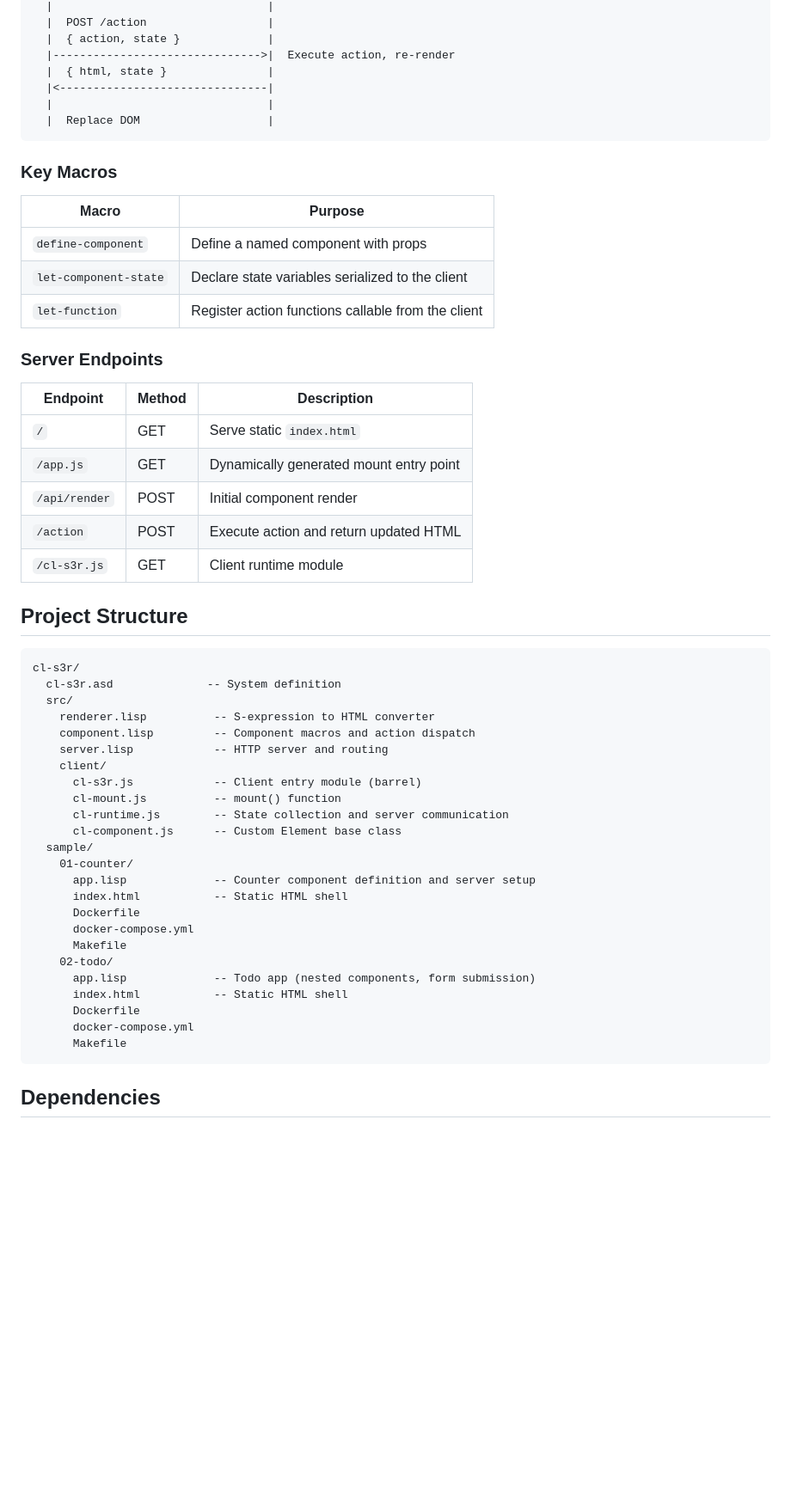
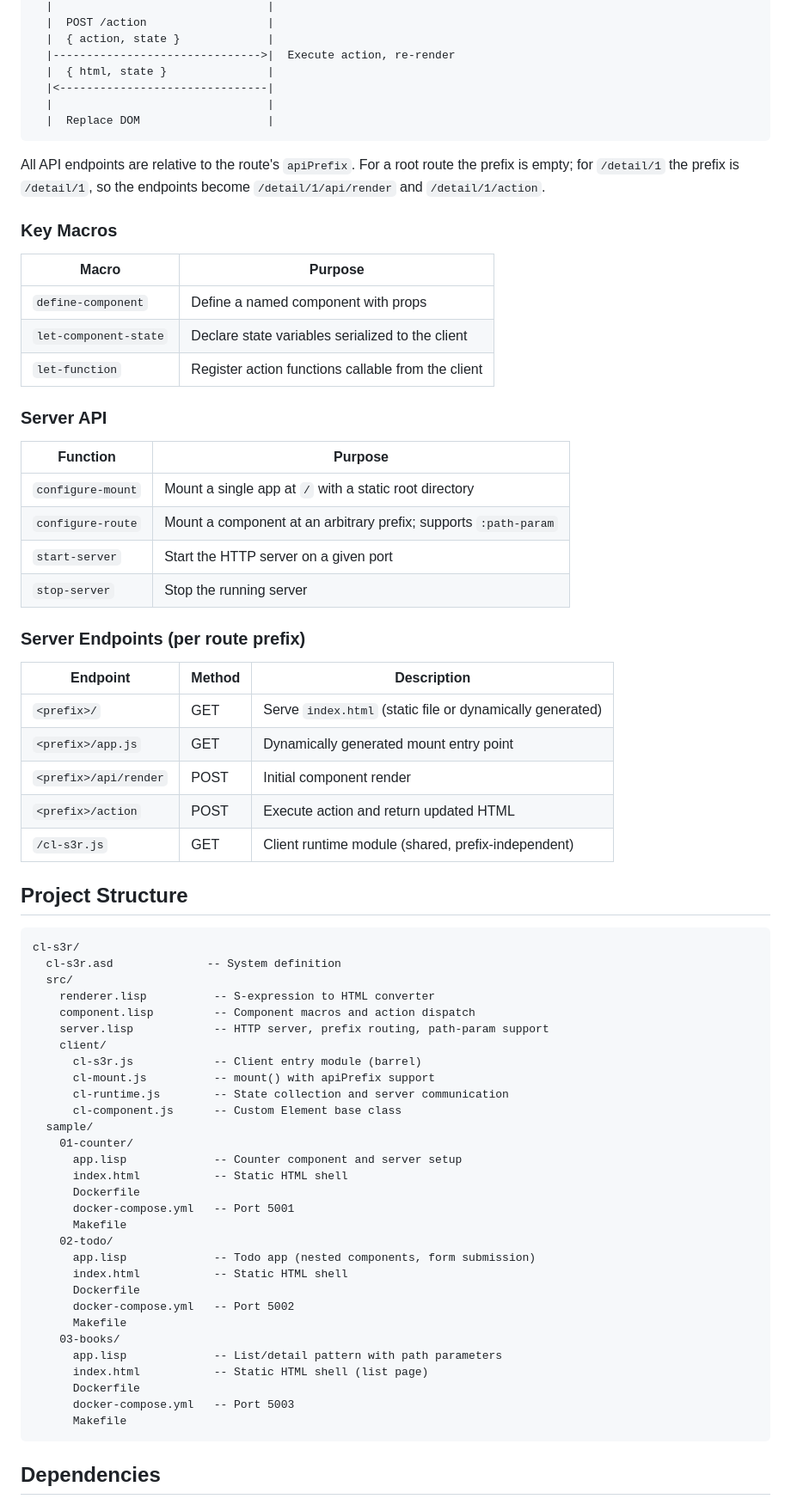
Before and after one commit to tamurashingo/cl-s3r, a Markdown page: README.md, the part around one of its changes. Shown at 86% size. GitHub-like rendering; blank space fills up the shorter version.

````diff
--- a/README.md
+++ b/README.md
@@ -184,6 +231,8 @@ Browser                          Server (Common Lisp)
   |  Replace DOM                   |
 ```
 
+All API endpoints are relative to the route's `apiPrefix`. For a root route the prefix is empty; for `/detail/1` the prefix is `/detail/1`, so the endpoints become `/detail/1/api/render` and `/detail/1/action`.
+
 ### Key Macros
 
 | Macro | Purpose |
@@ -192,15 +241,24 @@ Browser                          Server (Common Lisp)
 | `let-component-state` | Declare state variables serialized to the client |
 | `let-function` | Register action functions callable from the client |
 
-### Server Endpoints
+### Server API
+
+| Function | Purpose |
+|---|---|
+| `configure-mount` | Mount a single app at `/` with a static root directory |
+| `configure-route` | Mount a component at an arbitrary prefix; supports `:path-param` |
+| `start-server` | Start the HTTP server on a given port |
+| `stop-server` | Stop the running server |
+
+### Server Endpoints (per route prefix)
 
 | Endpoint | Method | Description |
 |---|---|---|
-| `/` | GET | Serve static `index.html` |
-| `/app.js` | GET | Dynamically generated mount entry point |
-| `/api/render` | POST | Initial component render |
-| `/action` | POST | Execute action and return updated HTML |
-| `/cl-s3r.js` | GET | Client runtime module |
+| `<prefix>/` | GET | Serve `index.html` (static file or dynamically generated) |
+| `<prefix>/app.js` | GET | Dynamically generated mount entry point |
+| `<prefix>/api/render` | POST | Initial component render |
+| `<prefix>/action` | POST | Execute action and return updated HTML |
+| `/cl-s3r.js` | GET | Client runtime module (shared, prefix-independent) |
 
 ## Project Structure
 
@@ -210,24 +268,30 @@ cl-s3r/
   src/
     renderer.lisp          -- S-expression to HTML converter
     component.lisp         -- Component macros and action dispatch
-    server.lisp            -- HTTP server and routing
+    server.lisp            -- HTTP server, prefix routing, path-param support
     client/
       cl-s3r.js            -- Client entry module (barrel)
-      cl-mount.js          -- mount() function
+      cl-mount.js          -- mount() with apiPrefix support
       cl-runtime.js        -- State collection and server communication
       cl-component.js      -- Custom Element base class
   sample/
     01-counter/
-      app.lisp             -- Counter component definition and server setup
+      app.lisp             -- Counter component and server setup
       index.html           -- Static HTML shell
       Dockerfile
-      docker-compose.yml
+      docker-compose.yml   -- Port 5001
       Makefile
     02-todo/
       app.lisp             -- Todo app (nested components, form submission)
       index.html           -- Static HTML shell
       Dockerfile
-      docker-compose.yml
+      docker-compose.yml   -- Port 5002
+      Makefile
+    03-books/
+      app.lisp             -- List/detail pattern with path parameters
+      index.html           -- Static HTML shell (list page)
+      Dockerfile
+      docker-compose.yml   -- Port 5003
       Makefile
 ```
 
````
Also changed, not shown: other parts of README.md (+74 -20 lines).
